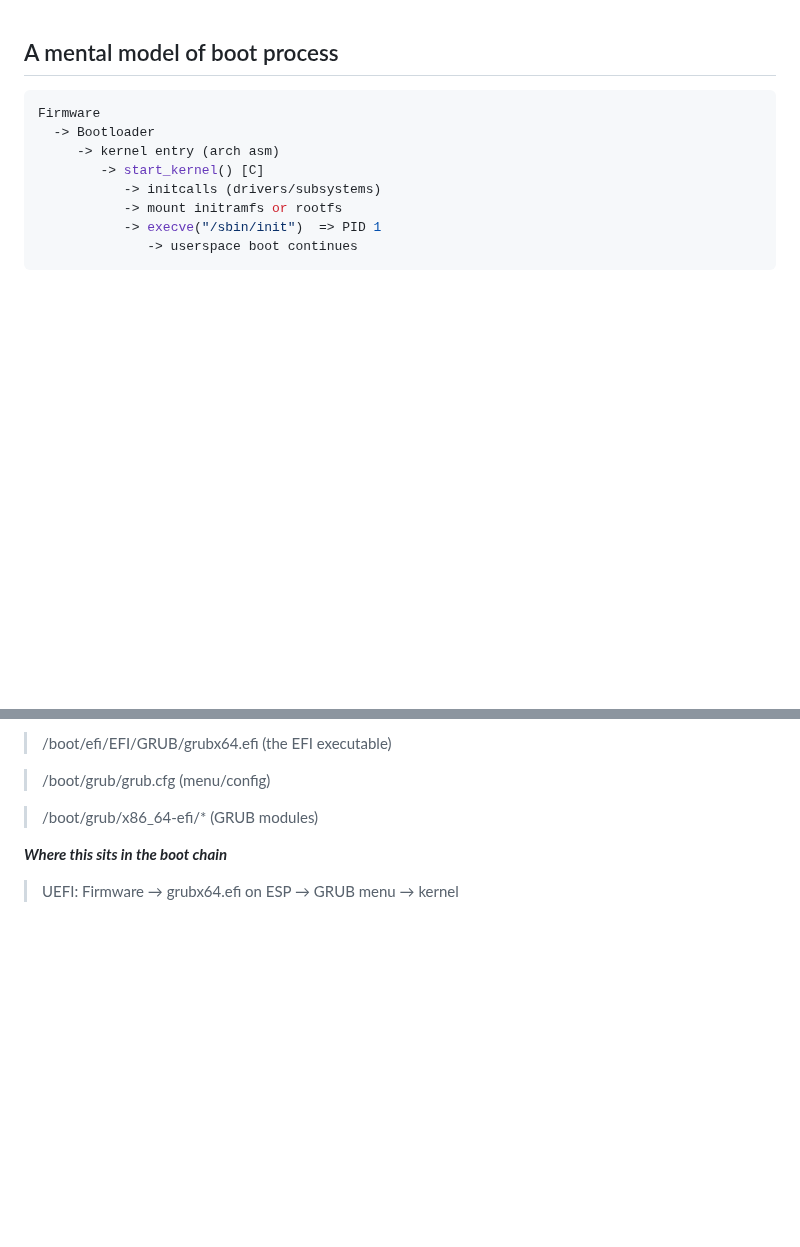
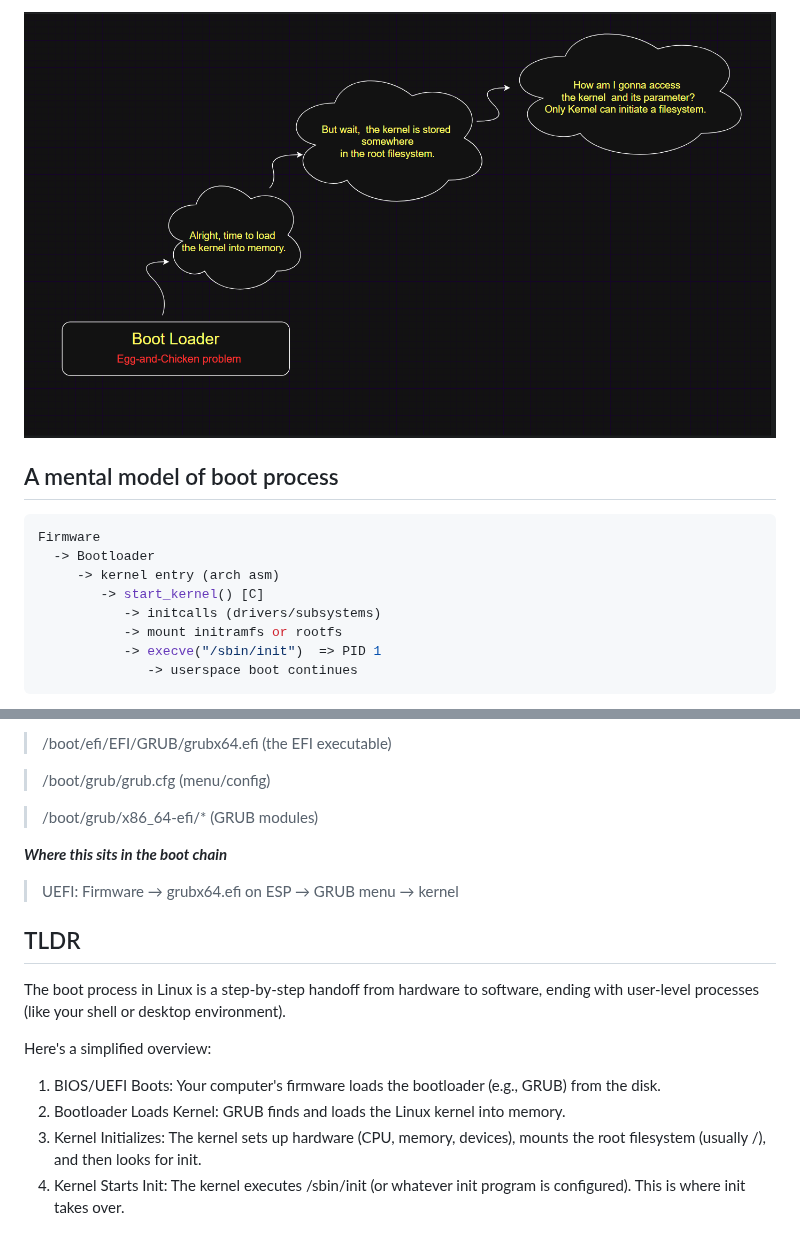
Before and after one commit to satishkarki/Notes, a Markdown page: Linux/How-Linux-Kernel-Boots.md, 2 parts joined by grey strips. GitHub-like rendering; pictures changed too: Linux/assets/Kernel-boot/bootloader.png (added); blank space fills up the shorter version.

````diff
--- a/Linux/How-Linux-Kernel-Boots.md
+++ b/Linux/How-Linux-Kernel-Boots.md
@@ -1,3 +1,5 @@
+![Boot Loader](assets/Kernel-boot/bootloader.png)
+
 ## A mental model of boot process
 ```bash
 Firmware
@@ -95,3 +97,13 @@ You’ll typically see something like:
 ***Where this sits in the boot chain***
 
 > UEFI: Firmware → grubx64.efi on ESP → GRUB menu → kernel
+
+
+## TLDR
+The boot process in Linux is a step-by-step handoff from hardware to software, ending with user-level processes (like your shell or desktop environment).
+
+Here's a simplified overview:
+1. BIOS/UEFI Boots: Your computer's firmware loads the bootloader (e.g., GRUB) from the disk.
+2. Bootloader Loads Kernel: GRUB finds and loads the Linux kernel into memory.
+3. Kernel Initializes: The kernel sets up hardware (CPU, memory, devices), mounts the root filesystem (usually /), and then looks for init.
+4. Kernel Starts Init: The kernel executes /sbin/init (or whatever init program is configured). This is where init takes over.
````
Also changed, not shown: Linux/How-User-Space-Starts.md (added, +22 -0 lines), Linux/assets/Kernel-boot/Bootloader.png (added), 1 other file.
